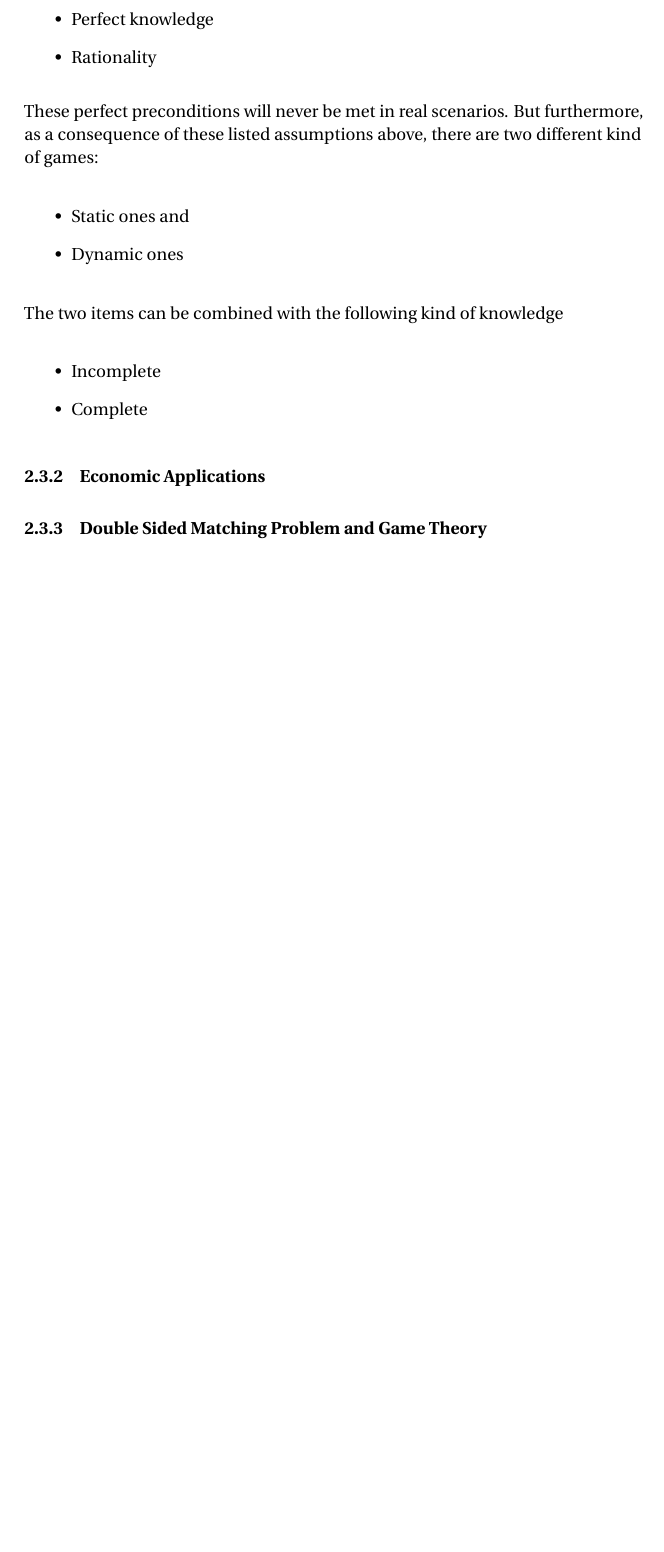
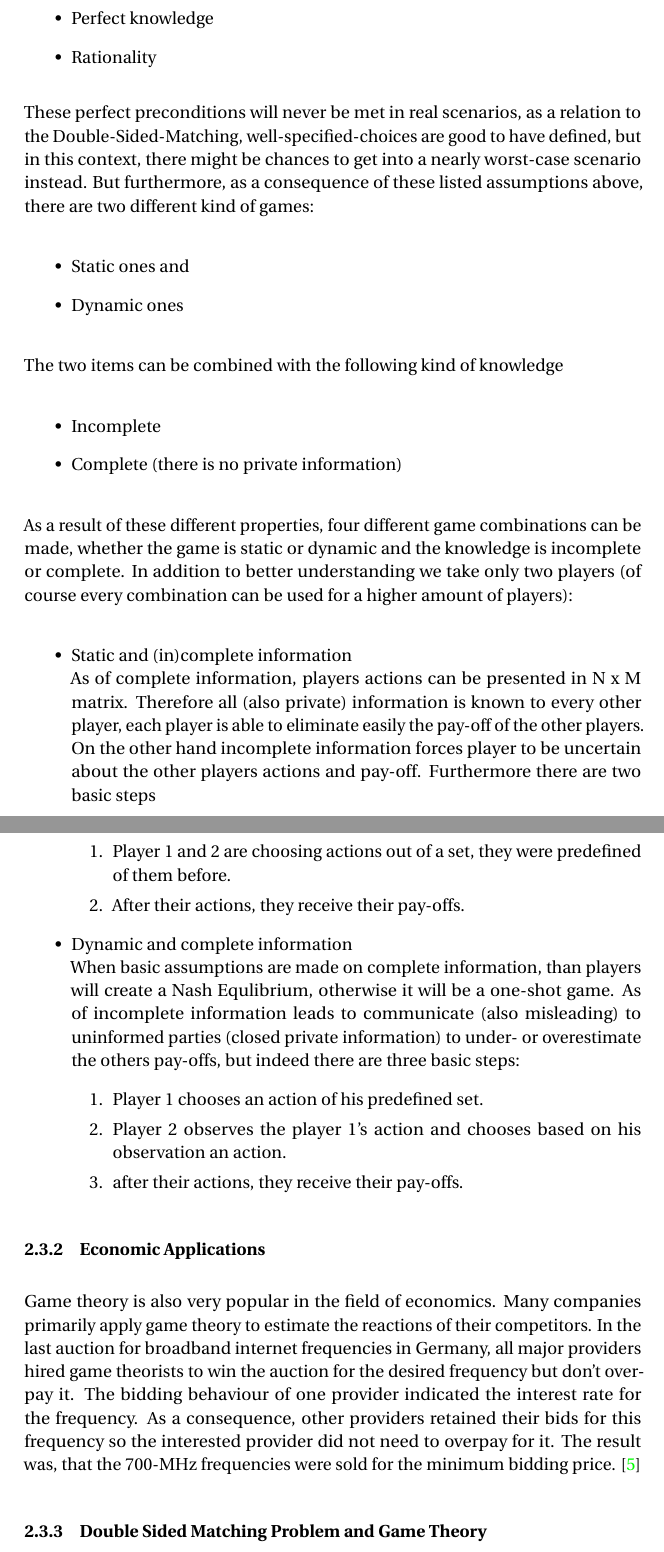
Before and after one commit to e0725439/ac.at.tuwien.ss2016.aep, a LaTeX document (Report/report.tex, which reads Report/theory.tex): part of page 7 of 18 before the commit and two parts of pages 7 and 8 of 19 after it, the two joined at a grey line, cut so that both start at the same text, the shorter picture padded with empty space. Compiled offline with pdfLaTeX.

Commit message:
Add the lines, which were deleted by my last commit
Sry folks

```diff
--- a/Report/theory.tex
+++ b/Report/theory.tex
@@ -62,7 +62,7 @@ In addition there are some assumptions which are made during preparation and exe
 	\item Rationality
 \end{itemize}
 
-These perfect preconditions will never be met in real scenarios.
+These perfect preconditions will never be met in real scenarios, as a relation to the Double-Sided-Matching, well-specified-choices are good to have defined, but in this context, there might be chances to get into a nearly worst-case scenario instead.
 But furthermore, as a consequence of these listed assumptions above, there are two different kind of games:
 
 \begin{itemize}
@@ -74,11 +74,41 @@ The two items can be combined with the following kind of knowledge
 
 \begin{itemize}
 	\item Incomplete
-	\item Complete
+	\item Complete (there is no private information)
+\end{itemize}
+
+As a result of these different properties, four different game combinations can be made, whether the game is static or dynamic and the knowledge is incomplete or complete.
+In addition to better understanding we take only two players (of course every combination can be used for a higher amount of players):
+
+\begin{itemize}
+	\item Static and (in)complete information\\
+	As of complete information, players actions can be presented in N x M matrix.
+	Therefore all (also private) information is known to every other player, each player is able to eliminate easily the pay-off of the other players.
+	On the other hand incomplete information forces player to be uncertain about the other players actions and pay-off.
+	Furthermore there are two basic steps
+	\begin{enumerate}
+		\item Player 1 and 2 are choosing actions out of a set, they were predefined of them before.
+		\item After their actions, they receive their pay-offs.
+	\end{enumerate}
+	\item Dynamic and complete information\\
+	When basic assumptions are made on complete information, than players will create a Nash Equlibrium, otherwise it will be a one-shot game.
+	As of incomplete information leads to communicate (also misleading) to uninformed parties (closed 	private information) to under- or overestimate the others pay-offs, but indeed there are three basic steps:
+	\begin{enumerate}
+		\item Player 1 chooses an action of his predefined set.
+		\item Player 2 observes the player 1's action and chooses based on his observation an action.
+		\item after their actions, they receive their pay-offs.
+	\end{enumerate}
 \end{itemize}
 
 
 \subsubsection{Economic Applications}
+Game theory is also very popular in the field of economics.
+Many companies primarily apply game theory to estimate the reactions of their competitors.
+In the last auction for broadband internet frequencies in Germany, all major providers hired game theorists to win the auction for the desired frequency but don't overpay it.
+The bidding behaviour of one provider indicated the interest rate for the frequency.
+As a consequence, other providers retained their bids for this frequency so the interested provider did not need to overpay for it.
+The result was, that the 700-MHz frequencies were sold for the minimum bidding price. \cite{gametheoryWelt}
+
 
 \subsubsection{Double Sided Matching Problem and Game Theory}
 
```
Also changed, not shown: Report/report.pdf, Report/theory.tex (4 more changed lines).
